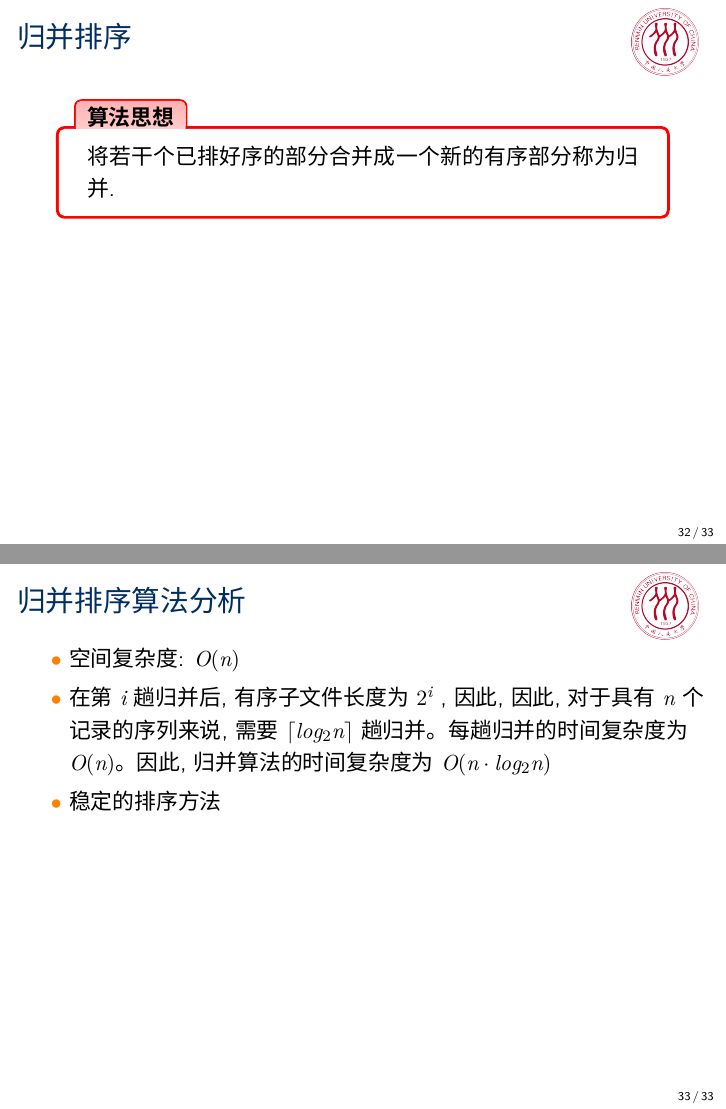
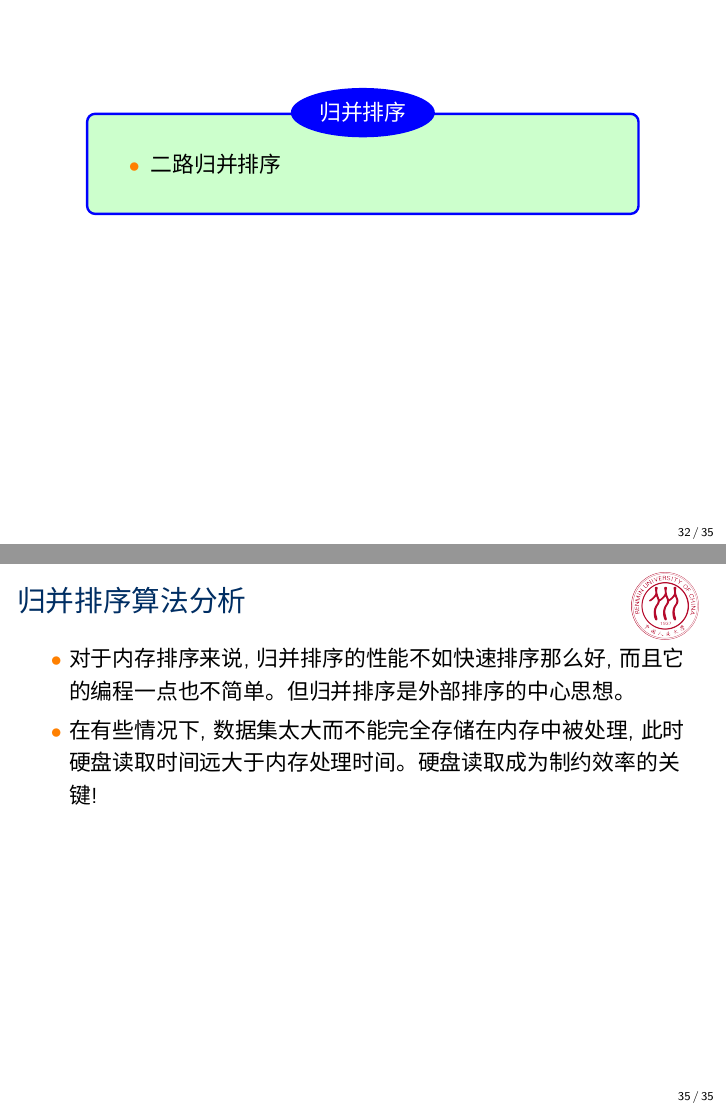
Before and after one commit to iamxiatian/course_ds, LaTeX slides (ds.tex, which reads sorting.tex): pages 32 and 33 of 33 before the commit and pages 32 and 35 of 35 after it, joined at a grey line. Compiled offline with XeLaTeX; a missing font is replaced by an installed copy or a similar font.

Commit message:
完善归并排序

```diff
--- a/sorting.tex
+++ b/sorting.tex
@@ -773,6 +773,15 @@
 \subsection{归并排序}
 
 \begin{frame}[fragile]
+  \frametitle{}
+  \begin{sectionbox}{归并排序}
+    \begin{itemize}
+    \item 二路归并排序
+    \end{itemize}
+  \end{sectionbox}
+\end{frame}
+
+\begin{frame}[fragile]
   \frametitle{归并排序}
   \begin{infobox}{算法思想}
     将若干个已排好序的部分合并成一个新的有序部分称为归并.
@@ -792,3 +801,15 @@
     & 稳定的排序方法
   \end{easylist}
 \end{frame}
+
+\begin{frame}[fragile]
+  \frametitle{归并排序算法分析}
+  \begin{easylist} \easyitem
+
+    & 对于内存排序来说,归并排序的性能不如快速排序那么好,而且它的编程一点也不简单。
+    但归并排序是外部排序的中心思想。
+
+    & 在有些情况下,数据集太大而不能完全存储在内存中被处理,此时硬盘读取时间远大于
+    内存处理时间。硬盘读取成为制约效率的关键!
+  \end{easylist}
+\end{frame}
```
